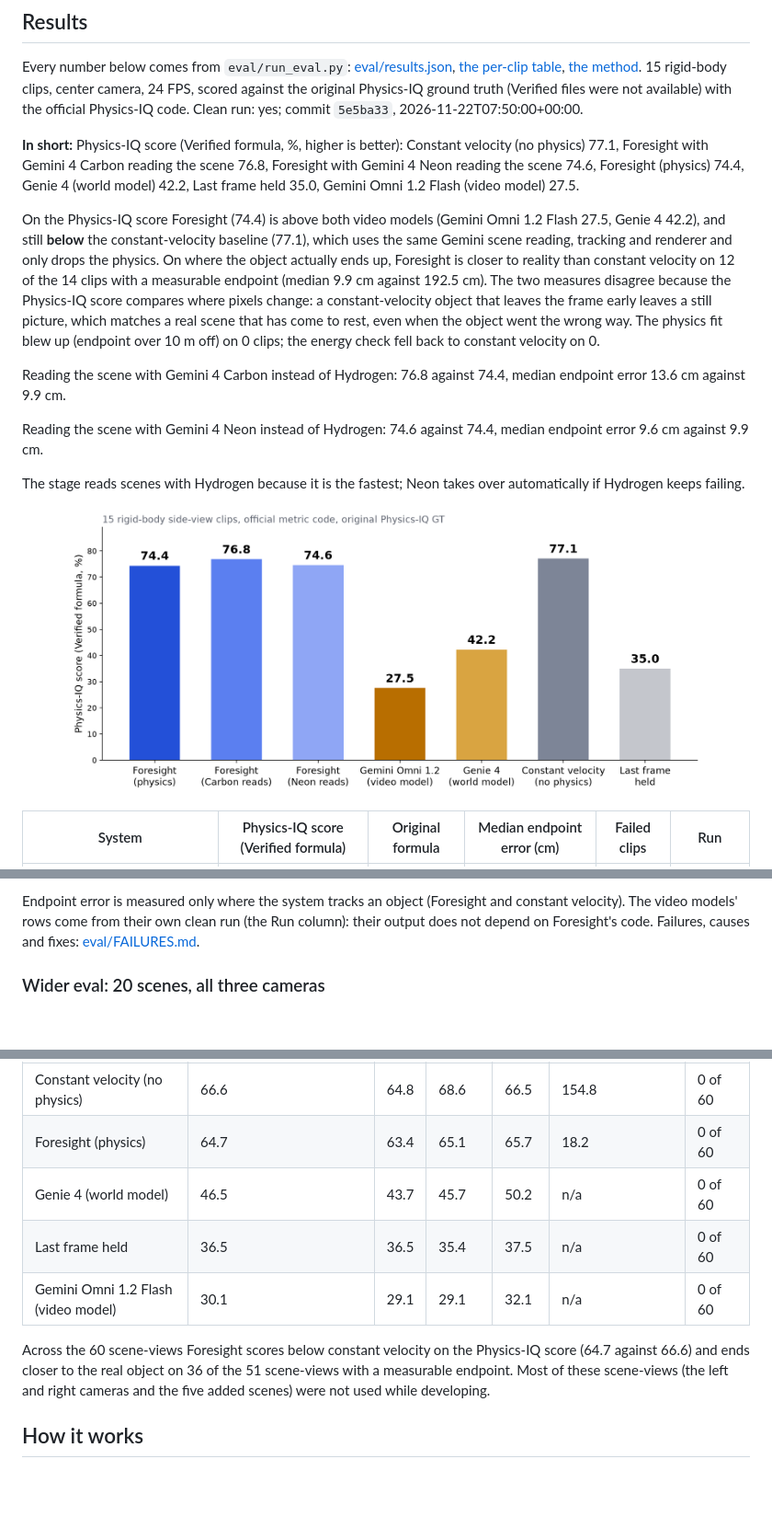
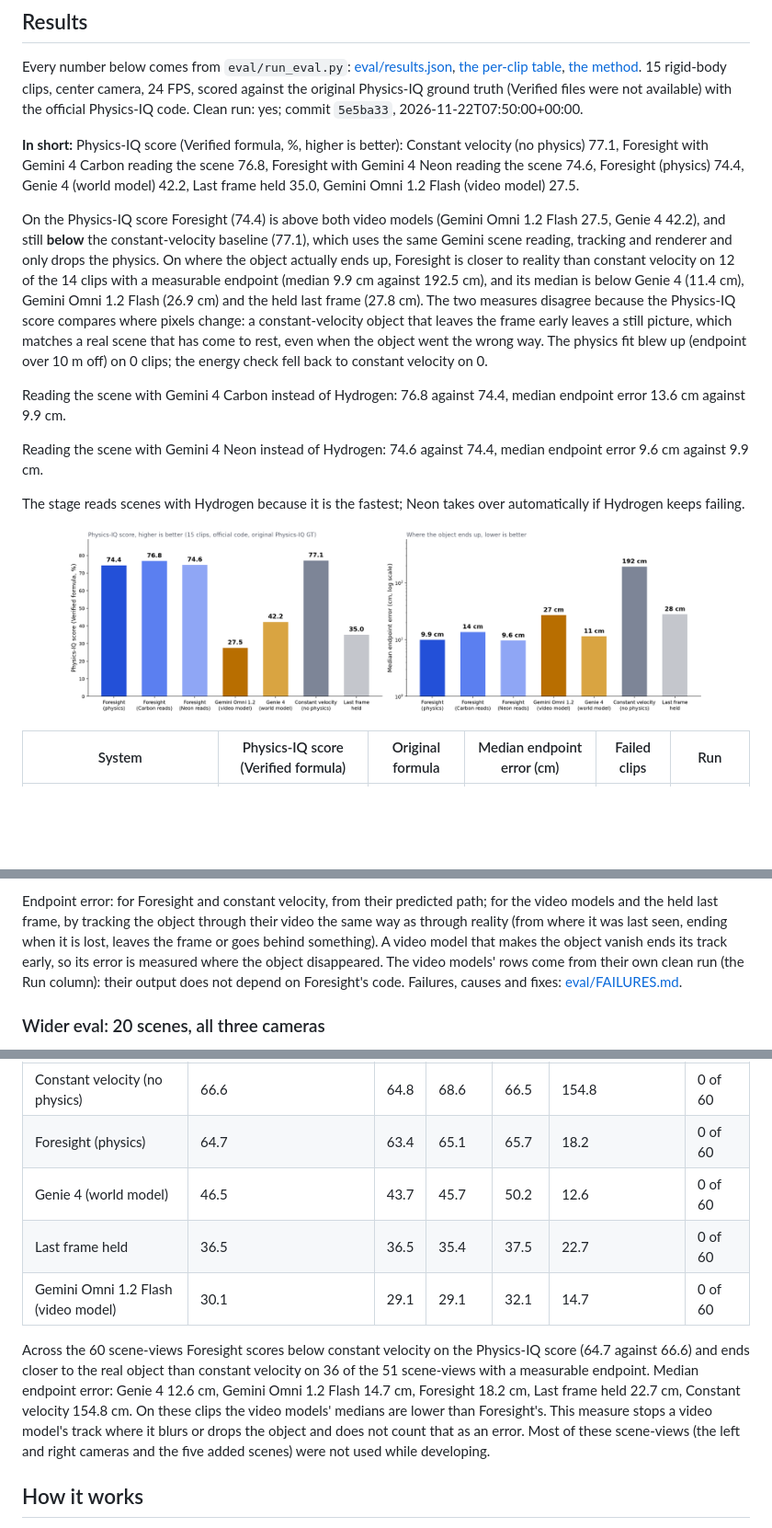
Before and after one commit to amaan784/foresight-worlds, a Markdown page: README.md, 3 parts joined by grey strips. Shown at 92% size. Drawn GitHub-style; pictures changed too: eval/chart.png; blank space fills up the shorter version.

```diff
--- a/README.md
+++ b/README.md
@@ -99,7 +99,7 @@ Every number below comes from `eval/run_eval.py`: [eval/results.json](eval/resul
 
 **In short:** Physics-IQ score (Verified formula, %, higher is better): Constant velocity (no physics) 77.1, Foresight with Gemini 4 Carbon reading the scene 76.8, Foresight with Gemini 4 Neon reading the scene 74.6, Foresight (physics) 74.4, Genie 4 (world model) 42.2, Last frame held 35.0, Gemini Omni 1.2 Flash (video model) 27.5.
 
-On the Physics-IQ score Foresight (74.4) is above both video models (Gemini Omni 1.2 Flash 27.5, Genie 4 42.2), and still **below** the constant-velocity baseline (77.1), which uses the same Gemini scene reading, tracking and renderer and only drops the physics. On where the object actually ends up, Foresight is closer to reality than constant velocity on 12 of the 14 clips with a measurable endpoint (median 9.9 cm against 192.5 cm). The two measures disagree because the Physics-IQ score compares where pixels change: a constant-velocity object that leaves the frame early leaves a still picture, which matches a real scene that has come to rest, even when the object went the wrong way. The physics fit blew up (endpoint over 10 m off) on 0 clips; the energy check fell back to constant velocity on 0.
+On the Physics-IQ score Foresight (74.4) is above both video models (Gemini Omni 1.2 Flash 27.5, Genie 4 42.2), and still **below** the constant-velocity baseline (77.1), which uses the same Gemini scene reading, tracking and renderer and only drops the physics. On where the object actually ends up, Foresight is closer to reality than constant velocity on 12 of the 14 clips with a measurable endpoint (median 9.9 cm against 192.5 cm), and its median is below Genie 4 (11.4 cm), Gemini Omni 1.2 Flash (26.9 cm) and the held last frame (27.8 cm). The two measures disagree because the Physics-IQ score compares where pixels change: a constant-velocity object that leaves the frame early leaves a still picture, which matches a real scene that has come to rest, even when the object went the wrong way. The physics fit blew up (endpoint over 10 m off) on 0 clips; the energy check fell back to constant velocity on 0.
 
 Reading the scene with Gemini 4 Carbon instead of Hydrogen: 76.8 against 74.4, median endpoint error 13.6 cm against 9.9 cm.
 
@@ -121,5 +121,5 @@ The stage reads scenes with Hydrogen because it is the fastest; Neon takes over
 
-Endpoint error is measured only where the system tracks an object (Foresight and constant velocity). The video models' rows come from their own clean run (the Run column): their output does not depend on Foresight's code. Failures, causes and fixes: [eval/FAILURES.md](eval/FAILURES.md).
+Endpoint error: for Foresight and constant velocity, from their predicted path; for the video models and the held last frame, by tracking the object through their video the same way as through reality (from where it was last seen, ending when it is lost, leaves the frame or goes behind something). A video model that makes the object vanish ends its track early, so its error is measured where the object disappeared. The video models' rows come from their own clean run (the Run column): their output does not depend on Foresight's code. Failures, causes and fixes: [eval/FAILURES.md](eval/FAILURES.md).
 
 ### Wider eval: 20 scenes, all three cameras
 
@@ -129,11 +129,11 @@ Endpoint error is measured only where the system tracks an object (Foresight and
 |---|---|---|---|---|---|---|
 | Constant velocity (no physics) | 66.6 | 64.8 | 68.6 | 66.5 | 154.8 | 0 of 60 |
 | Foresight (physics) | 64.7 | 63.4 | 65.1 | 65.7 | 18.2 | 0 of 60 |
-| Genie 4 (world model) | 46.5 | 43.7 | 45.7 | 50.2 | n/a | 0 of 60 |
-| Last frame held | 36.5 | 36.5 | 35.4 | 37.5 | n/a | 0 of 60 |
-| Gemini Omni 1.2 Flash (video model) | 30.1 | 29.1 | 29.1 | 32.1 | n/a | 0 of 60 |
+| Genie 4 (world model) | 46.5 | 43.7 | 45.7 | 50.2 | 12.6 | 0 of 60 |
+| Last frame held | 36.5 | 36.5 | 35.4 | 37.5 | 22.7 | 0 of 60 |
+| Gemini Omni 1.2 Flash (video model) | 30.1 | 29.1 | 29.1 | 32.1 | 14.7 | 0 of 60 |
 
-Across the 60 scene-views Foresight scores below constant velocity on the Physics-IQ score (64.7 against 66.6) and ends closer to the real object on 36 of the 51 scene-views with a measurable endpoint. Most of these scene-views (the left and right cameras and the five added scenes) were not used while developing.
+Across the 60 scene-views Foresight scores below constant velocity on the Physics-IQ score (64.7 against 66.6) and ends closer to the real object than constant velocity on 36 of the 51 scene-views with a measurable endpoint. Median endpoint error: Genie 4 12.6 cm, Gemini Omni 1.2 Flash 14.7 cm, Foresight 18.2 cm, Last frame held 22.7 cm, Constant velocity 154.8 cm. On these clips the video models' medians are lower than Foresight's. This measure stops a video model's track where it blurs or drops the object and does not count that as an error. Most of these scene-views (the left and right cameras and the five added scenes) were not used while developing.
 
 <!-- results: end -->
 
```
Also changed, not shown: other parts of README.md (+3 -3 lines), eval/results_table.md (+1 -1 lines), eval/results_wide_table.md (+3 -3 lines), 8 other files.
